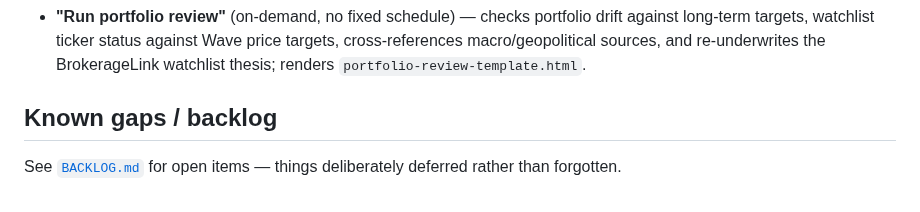
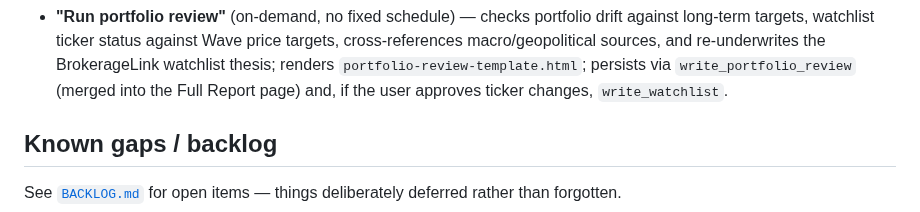
Before and after one commit to asud-code-repo/market_sentiment_analyzer, a Markdown page: README.md, the part around one of its changes. Rendered like a GitHub page.

```diff
--- a/README.md
+++ b/README.md
@@ -120,7 +180,9 @@ knowledge.
   portfolio drift against long-term targets, watchlist ticker status
   against Wave price targets, cross-references macro/geopolitical sources,
   and re-underwrites the BrokerageLink watchlist thesis; renders
-  `portfolio-review-template.html`.
+  `portfolio-review-template.html`; persists via `write_portfolio_review`
+  (merged into the Full Report page) and, if the user approves ticker
+  changes, `write_watchlist`.
 
 ## Known gaps / backlog
 
```
Also changed, not shown: other parts of README.md (+108 -48 lines).
